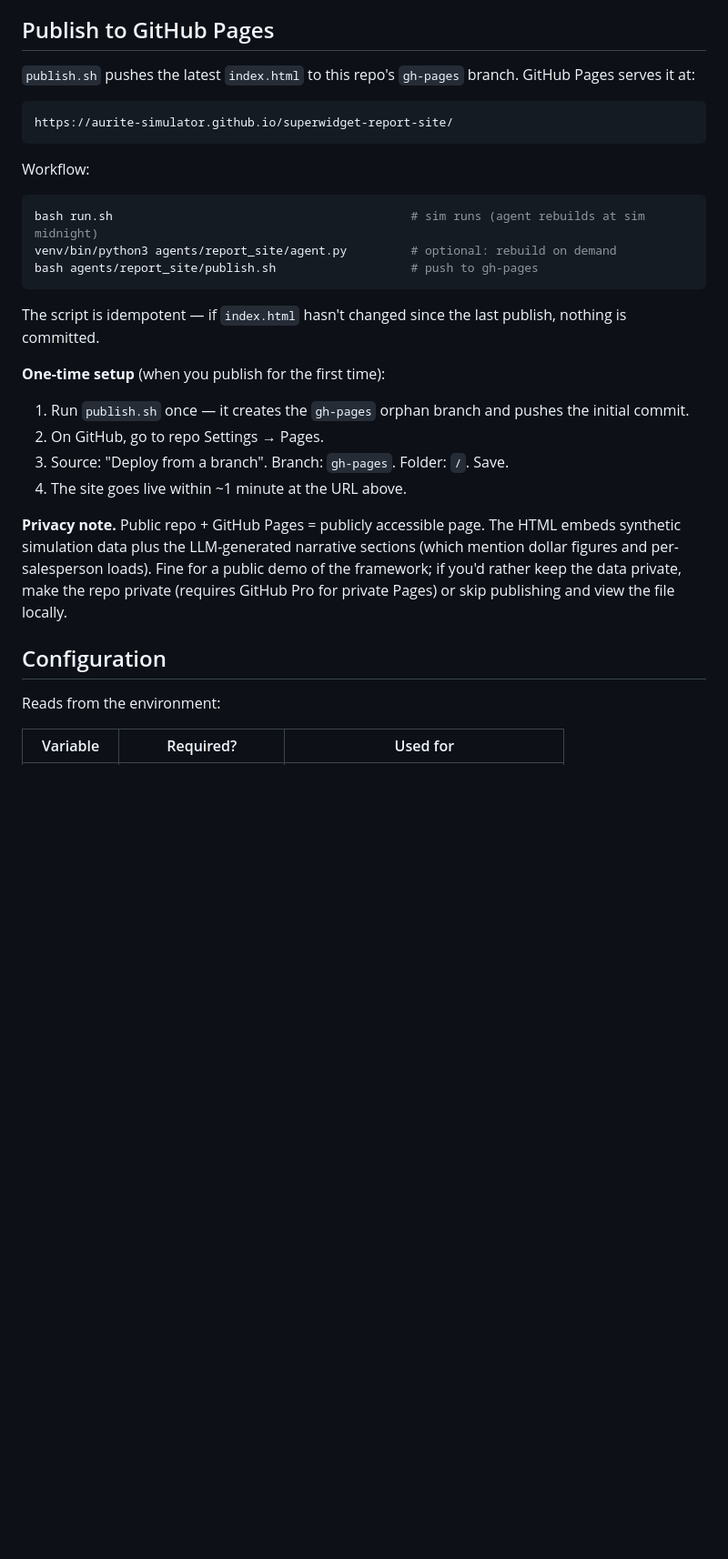
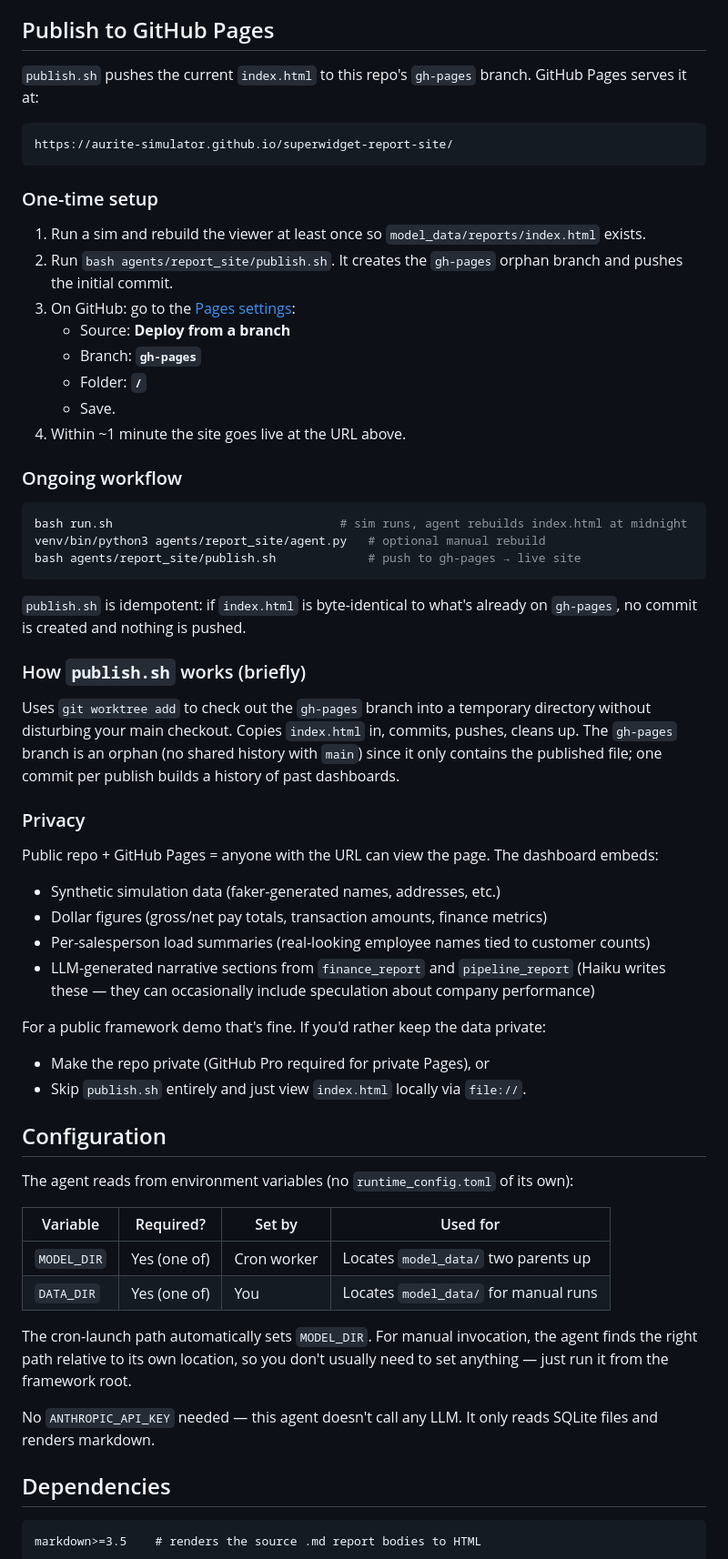
Before and after one commit to aurite-simulator/superwidget-report-site, a Markdown page: README.md, the part around one of its changes. Shown at 91% size. Rendered like a GitHub page; blank space fills up the shorter version.

````diff
--- a/README.md
+++ b/README.md
@@ -54,33 +63,67 @@ Chart.js is loaded from CDN (needs internet on first view; browser-cached after)
 
 ## Publish to GitHub Pages
 
-`publish.sh` pushes the latest `index.html` to this repo's `gh-pages` branch. GitHub Pages serves it at:
+`publish.sh` pushes the current `index.html` to this repo's `gh-pages` branch. GitHub Pages serves it at:
 
 ```
 https://aurite-simulator.github.io/superwidget-report-site/
 ```
 
-Workflow:
+### One-time setup
+
+1. Run a sim and rebuild the viewer at least once so `model_data/reports/index.html` exists.
+2. Run `bash agents/report_site/publish.sh`. It creates the `gh-pages` orphan branch and pushes the initial commit.
+3. On GitHub: go to the [Pages settings](https://github.com/aurite-simulator/superwidget-report-site/settings/pages):
+   - Source: **Deploy from a branch**
+   - Branch: **`gh-pages`**
+   - Folder: **`/`**
+   - Save.
+4. Within ~1 minute the site goes live at the URL above.
+
+### Ongoing workflow
 
 ```bash
-bash run.sh                                          # sim runs (agent rebuilds at sim midnight)
-venv/bin/python3 agents/report_site/agent.py         # optional: rebuild on demand
-bash agents/report_site/publish.sh                   # push to gh-pages
+bash run.sh                                # sim runs, agent rebuilds index.html at midnight
+venv/bin/python3 agents/report_site/agent.py   # optional manual rebuild
+bash agents/report_site/publish.sh             # push to gh-pages → live site
 ```
 
-The script is idempotent — if `index.html` hasn't changed since the last publish, nothing is committed.
+`publish.sh` is idempotent: if `index.html` is byte-identical to what's already on `gh-pages`, no commit is created and nothing is pushed.
 
-**One-time setup** (when you publish for the first time):
+### How `publish.sh` works (briefly)
 
-1. Run `publish.sh` once — it creates the `gh-pages` orphan branch and pushes the initial commit.
-2. On GitHub, go to repo Settings → Pages.
-3. Source: "Deploy from a branch". Branch: `gh-pages`. Folder: `/`. Save.
-4. The site goes live within ~1 minute at the URL above.
+Uses `git worktree add` to check out the `gh-pages` branch into a temporary directory without disturbing your main checkout. Copies `index.html` in, commits, pushes, cleans up. The `gh-pages` branch is an orphan (no shared history with `main`) since it only contains the published file; one commit per publish builds a history of past dashboards.
 
-**Privacy note.** Public repo + GitHub Pages = publicly accessible page. The HTML embeds synthetic simulation data plus the LLM-generated narrative sections (which mention dollar figures and per-salesperson loads). Fine for a public demo of the framework; if you'd rather keep the data private, make the repo private (requires GitHub Pro for private Pages) or skip publishing and view the file locally.
+### Privacy
+
+Public repo + GitHub Pages = anyone with the URL can view the page. The dashboard embeds:
+
+- Synthetic simulation data (faker-generated names, addresses, etc.)
+- Dollar figures (gross/net pay totals, transaction amounts, finance metrics)
+- Per-salesperson load summaries (real-looking employee names tied to customer counts)
+- LLM-generated narrative sections from `finance_report` and `pipeline_report` (Haiku writes these — they can occasionally include speculation about company performance)
+
+For a public framework demo that's fine. If you'd rather keep the data private:
+
+- Make the repo private (GitHub Pro required for private Pages), or
+- Skip `publish.sh` entirely and just view `index.html` locally via `file://`.
 
 ## Configuration
 
-Reads from the environment:
+The agent reads from environment variables (no `runtime_config.toml` of its own):
 
-| Variable | Required? | Used for |
+| Variable | Required? | Set by | Used for |
+|---|---|---|---|
+| `MODEL_DIR` | Yes (one of) | Cron worker | Locates `model_data/` two parents up |
+| `DATA_DIR` | Yes (one of) | You | Locates `model_data/` for manual runs |
+
+The cron-launch path automatically sets `MODEL_DIR`. For manual invocation, the agent finds the right path relative to its own location, so you don't usually need to set anything — just run it from the framework root.
+
+No `ANTHROPIC_API_KEY` needed — this agent doesn't call any LLM. It only reads SQLite files and renders markdown.
+
+## Dependencies
+
+```
+markdown>=3.5    # renders the source .md report bodies to HTML
+```
+
````
Also changed, not shown: other parts of README.md (+75 -37 lines).
